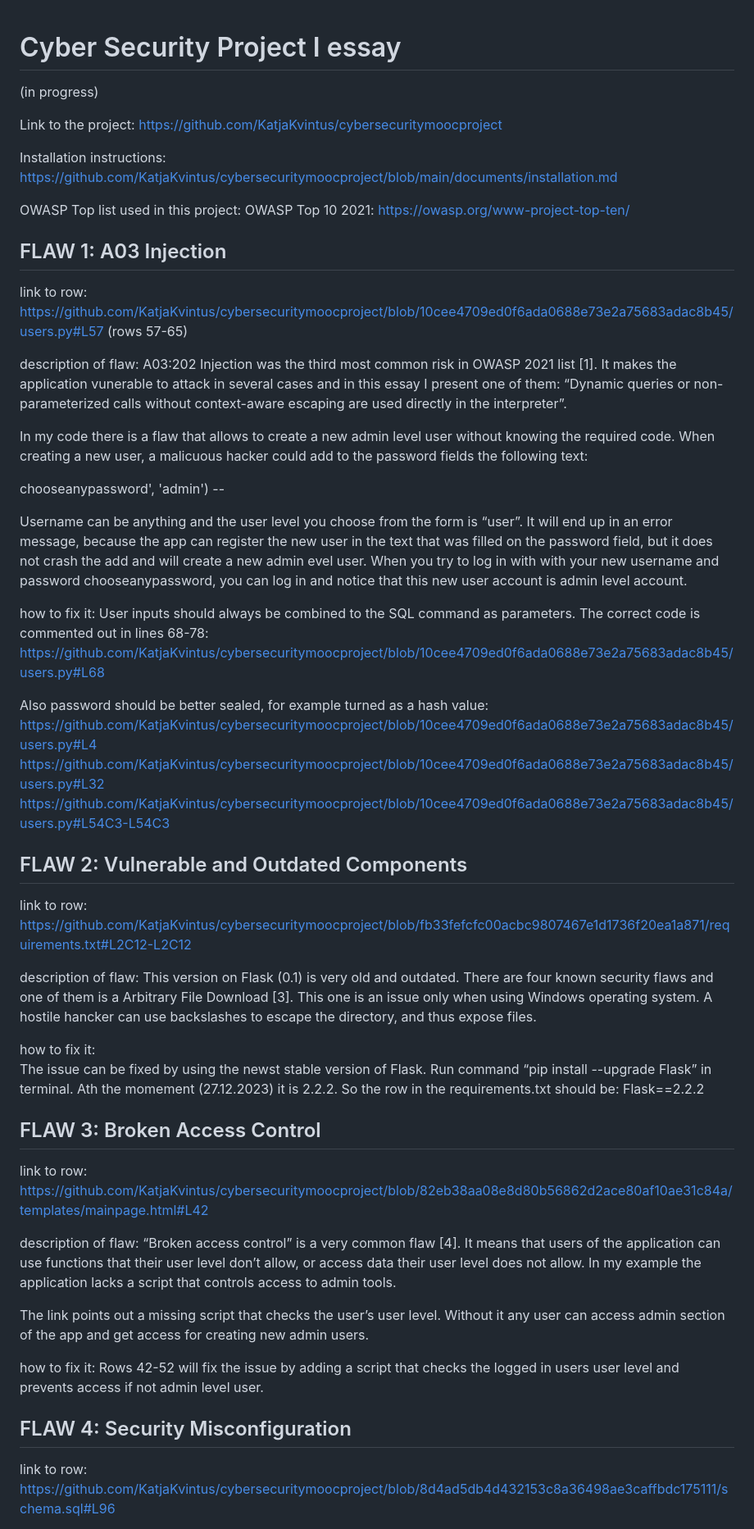
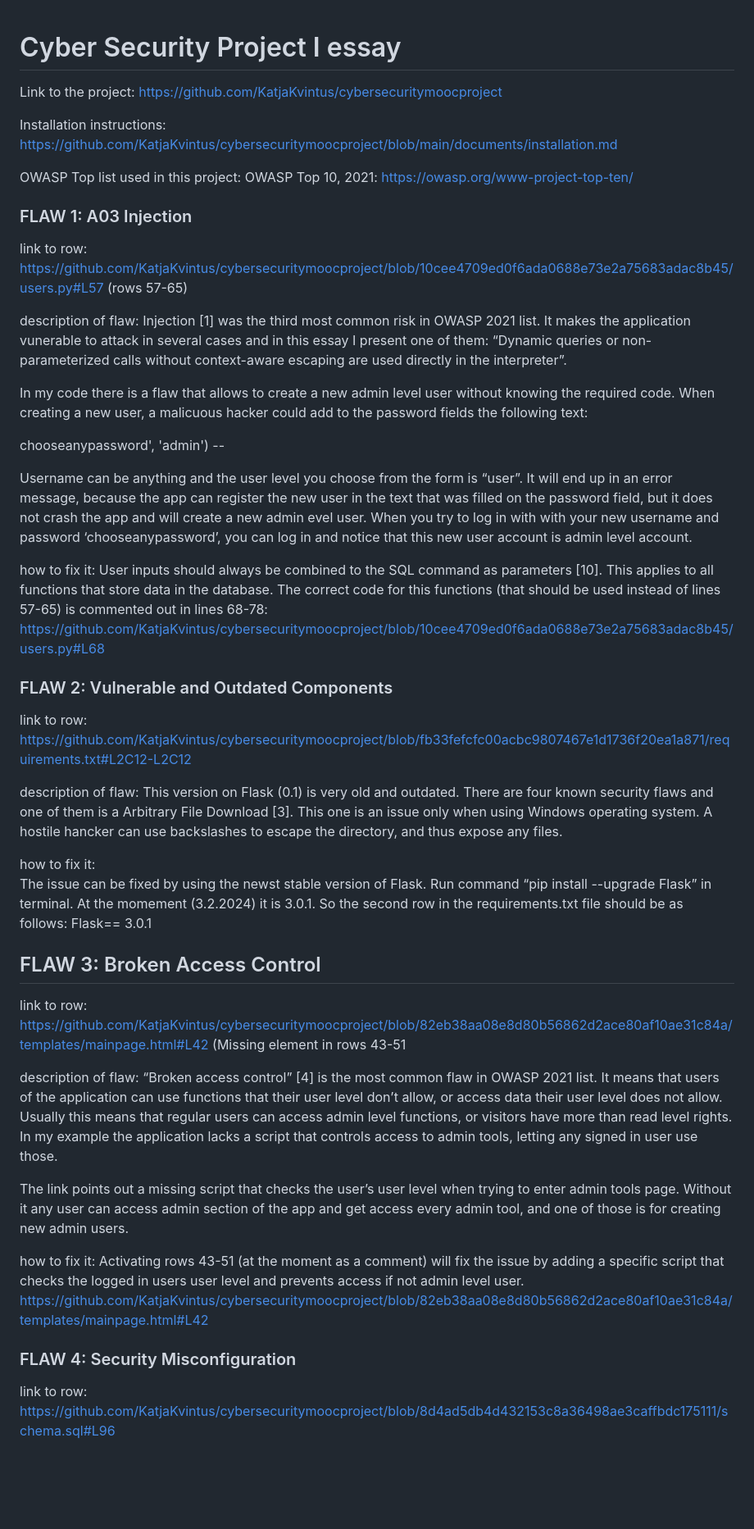
Before and after one commit to KatjaKvintus/cybersecuritymoocproject, a Markdown page: documents/course_essay.md, the part around the change printed below. Shown: that part at 82% size. Rendered like a GitHub page; blank space fills up the shorter version.

```diff
--- a/documents/course_essay.md
+++ b/documents/course_essay.md
@@ -1,6 +1,6 @@
 
 # Cyber Security Project I essay
-(in progress)
+
 
 Link to the project:
 https://github.com/KatjaKvintus/cybersecuritymoocproject
@@ -9,60 +9,60 @@ Installation instructions:
 https://github.com/KatjaKvintus/cybersecuritymoocproject/blob/main/documents/installation.md
 
 OWASP Top list used in this project:
-OWASP Top 10 2021: https://owasp.org/www-project-top-ten/
+OWASP Top 10, 2021: https://owasp.org/www-project-top-ten/
 
 
-## FLAW 1: A03 Injection
 
-link to row:
-https://github.com/KatjaKvintus/cybersecuritymoocproject/blob/10cee4709ed0f6ada0688e73e2a75683adac8b45/users.py#L57
+### FLAW 1: A03 Injection
+
+link to row: https://github.com/KatjaKvintus/cybersecuritymoocproject/blob/10cee4709ed0f6ada0688e73e2a75683adac8b45/users.py#L57
 (rows 57-65)
 
 description of flaw:
-A03:202 Injection was the third most common risk in OWASP 2021 list [1]. It makes the application vunerable to attack in several cases and in this essay I present one of them: “Dynamic queries or non-parameterized calls without context-aware escaping are used directly in the interpreter”.
+Injection [1] was the third most common risk in OWASP 2021 list. It makes the application vunerable to attack in several cases and in this essay I present one of them: “Dynamic queries or non-parameterized calls without context-aware escaping are used directly in the interpreter”.
 
 In my code there is a flaw that allows to create a new admin level user without knowing the required code. When creating a new user, a malicuous hacker could add to the password fields the following text:
 
 chooseanypassword', 'admin') --
 
-Username can be anything and the user level you choose from the form is “user”. It will end up in an error message, because the app can register the new user in the text that was filled on the password field, but it does not crash the add and will create a new admin evel user. When you try to log in with with your new username and password chooseanypassword, you can log in and notice that this new user account is admin level account.
+Username can be anything and the user level you choose from the form is “user”. It will end up in an error message, because the app can register the new user in the text that was filled on the password field, but it does not crash the app and will create a new admin evel user. When you try to log in with with your new username and password ‘chooseanypassword’, you can log in and notice that this new user account is admin level account.
 
 how to fix it:
-User inputs should always be combined to the SQL command as parameters. The correct code is commented out in lines 68-78: https://github.com/KatjaKvintus/cybersecuritymoocproject/blob/10cee4709ed0f6ada0688e73e2a75683adac8b45/users.py#L68
-
-Also password should be better sealed, for example turned as a hash value:
-https://github.com/KatjaKvintus/cybersecuritymoocproject/blob/10cee4709ed0f6ada0688e73e2a75683adac8b45/users.py#L4
-https://github.com/KatjaKvintus/cybersecuritymoocproject/blob/10cee4709ed0f6ada0688e73e2a75683adac8b45/users.py#L32
-https://github.com/KatjaKvintus/cybersecuritymoocproject/blob/10cee4709ed0f6ada0688e73e2a75683adac8b45/users.py#L54C3-L54C3
+User inputs should always be combined to the SQL command as parameters [10]. This applies to all functions that store data in the database. The correct code for this functions (that should be used instead of lines 57-65) is commented out in lines 68-78: https://github.com/KatjaKvintus/cybersecuritymoocproject/blob/10cee4709ed0f6ada0688e73e2a75683adac8b45/users.py#L68
 
 
-## FLAW 2: Vulnerable and Outdated Components
-link to row:
-https://github.com/KatjaKvintus/cybersecuritymoocproject/blob/fb33fefcfc00acbc9807467e1d1736f20ea1a871/requirements.txt#L2C12-L2C12
+
+### FLAW 2: Vulnerable and Outdated Components
+
+link to row: https://github.com/KatjaKvintus/cybersecuritymoocproject/blob/fb33fefcfc00acbc9807467e1d1736f20ea1a871/requirements.txt#L2C12-L2C12
 
 description of flaw:
-This version on Flask (0.1) is very old and outdated. There are four known security flaws and one of them is a Arbitrary File Download [3]. This one is an issue only when using Windows operating system. A hostile hancker can use backslashes to escape the directory, and thus expose files.
+This version on Flask (0.1) is very old and outdated. There are four known security flaws and one of them is a Arbitrary File Download [3]. This one is an issue only when using Windows operating system. A hostile hancker can use backslashes to escape the directory, and thus expose any files.
 
 how to fix it:
-The issue can be fixed by using the newst stable version of Flask. Run command “pip install --upgrade Flask” in terminal. Ath the momement (27.12.2023) it is 2.2.2. So the row in the requirements.txt should be:
-Flask==2.2.2
+The issue can be fixed by using the newst stable version of Flask. Run command “pip install --upgrade Flask” in terminal. At the momement (3.2.2024) it is 3.0.1. So the second row in the requirements.txt file should be as follows:
+Flask== 3.0.1
+
 
 
 ## FLAW 3: Broken Access Control
 
 link to row:
 https://github.com/KatjaKvintus/cybersecuritymoocproject/blob/82eb38aa08e8d80b56862d2ace80af10ae31c84a/templates/mainpage.html#L42
+(Missing element in rows 43-51
 
 description of flaw:
-“Broken access control” is a very common flaw [4]. It means that users of the application can use functions that their user level don’t allow, or access data their user level does not allow. In my example the application lacks a script that controls access to admin tools.
+“Broken access control” [4] is the most common flaw in OWASP 2021 list. It means that users of the application can use functions that their user level don’t allow, or access data their user level does not allow. Usually this means that regular users can access admin level functions, or visitors have more than read level rights. In my example the application lacks a script that controls access to admin tools, letting any signed in user use those.
 
-The link points out a missing script that checks the user’s user level. Without it any user can access admin section of the app and get access for creating new admin users.
+The link points out a missing script that checks the user’s user level when trying to enter admin tools page. Without it any user can access admin section of the app and get access every admin tool,  and one of those is for creating new admin users.
 
 how to fix it:
-Rows 42-52 will fix the issue by adding a script that checks the logged in users user level and prevents access if not admin level user.
+Activating rows 43-51 (at the moment as a comment) will fix the issue by adding a specific script that checks the logged in users user level and prevents access if not admin level user.
+https://github.com/KatjaKvintus/cybersecuritymoocproject/blob/82eb38aa08e8d80b56862d2ace80af10ae31c84a/templates/mainpage.html#L42
 
 
-## FLAW 4: Security Misconfiguration
+
+### FLAW 4: Security Misconfiguration
 
 link to row:
 https://github.com/KatjaKvintus/cybersecuritymoocproject/blob/8d4ad5db4d432153c8a36498ae3caffbdc175111/schema.sql#L96
```
Also changed, not shown: other parts of documents/course_essay.md (+21 -4 lines).
